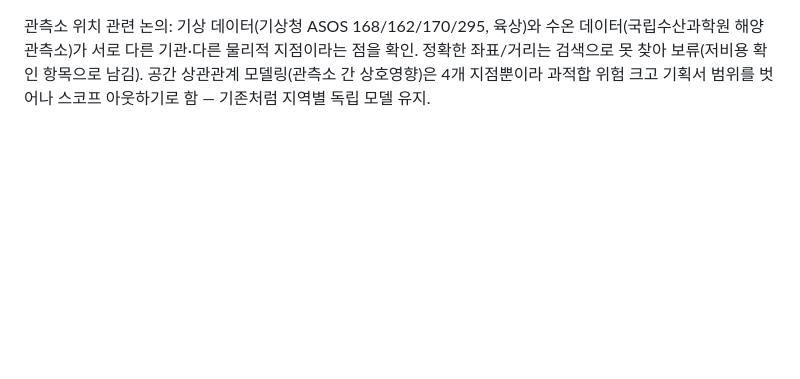
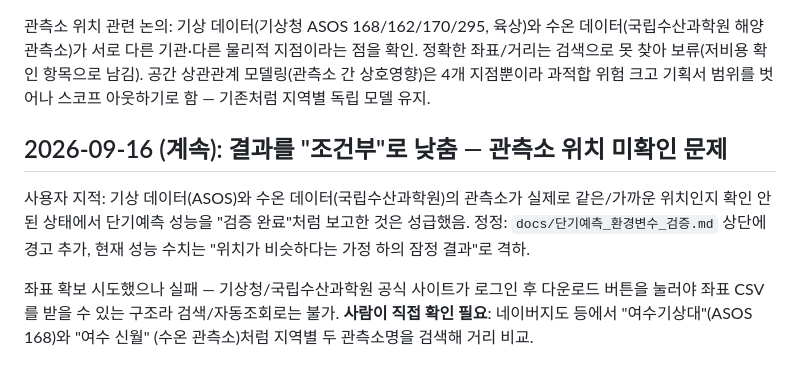
Before and after one commit to kjhes/ocean-science-bigdata-2026, a Markdown page: PROGRESS.md, the part around the change. GitHub-like rendering; blank space fills up the shorter version.

```diff
--- a/PROGRESS.md
+++ b/PROGRESS.md
@@ -258,3 +258,15 @@ python src/data/parse_yearly_summary.py   # 연도별 요약 텍스트 파싱
 확인. 정확한 좌표/거리는 검색으로 못 찾아 보류(저비용 확인 항목으로 남김).
 공간 상관관계 모델링(관측소 간 상호영향)은 4개 지점뿐이라 과적합 위험 크고
 기획서 범위를 벗어나 스코프 아웃하기로 함 — 기존처럼 지역별 독립 모델 유지.
+
+## 2026-09-16 (계속): 결과를 "조건부"로 낮춤 — 관측소 위치 미확인 문제
+
+사용자 지적: 기상 데이터(ASOS)와 수온 데이터(국립수산과학원)의 관측소가 실제로
+같은/가까운 위치인지 확인 안 된 상태에서 단기예측 성능을 "검증 완료"처럼 보고한 것은
+성급했음. 정정: `docs/단기예측_환경변수_검증.md` 상단에 경고 추가, 현재 성능 수치는
+"위치가 비슷하다는 가정 하의 잠정 결과"로 격하.
+
+좌표 확보 시도했으나 실패 — 기상청/국립수산과학원 공식 사이트가 로그인 후 다운로드
+버튼을 눌러야 좌표 CSV를 받을 수 있는 구조라 검색/자동조회로는 불가.
+**사람이 직접 확인 필요**: 네이버지도 등에서 "여수기상대"(ASOS 168)와 "여수 신월"
+(수온 관측소)처럼 지역별 두 관측소명을 검색해 거리 비교.
```
Also changed, not shown: docs/단기예측_환경변수_검증.md (+13 -0 lines).
